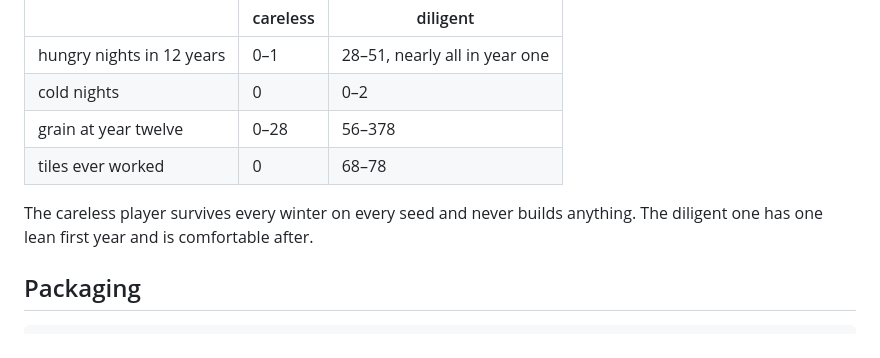
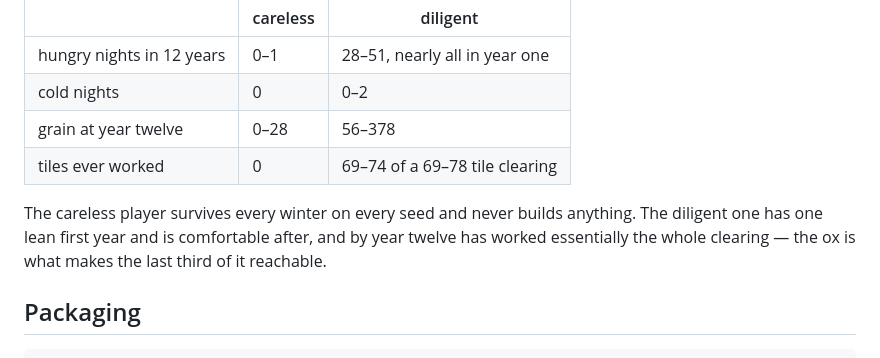
Before and after one commit to a0939151628-cmd/stumpland, a Markdown page: README.md, the part around the change. GitHub-like rendering.

```diff
--- a/README.md
+++ b/README.md
@@ -150,10 +150,12 @@ player and one that never farms at all:
 | hungry nights in 12 years | 0–1 | 28–51, nearly all in year one |
 | cold nights | 0 | 0–2 |
 | grain at year twelve | 0–28 | 56–378 |
-| tiles ever worked | 0 | 68–78 |
+| tiles ever worked | 0 | 69–74 of a 69–78 tile clearing |
 
 The careless player survives every winter on every seed and never builds
-anything. The diligent one has one lean first year and is comfortable after.
+anything. The diligent one has one lean first year and is comfortable after,
+and by year twelve has worked essentially the whole clearing — the ox is what
+makes the last third of it reachable.
 
 ## Packaging
 
```
Also changed, not shown: docs/day.gif, docs/journal.png, docs/winter-moon.png, 3 other files.
